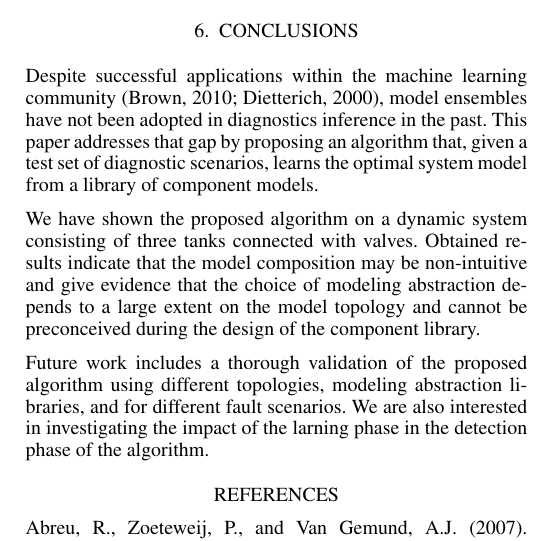
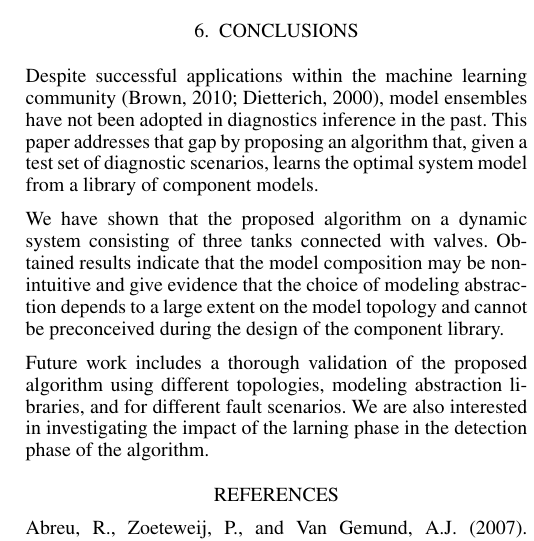
Before and after one commit to PARC/safeprocess15-ensembles, a LaTeX document (safeprocess15-ensembles.tex, which reads conclusions.tex): part of one column of page 6 of 6, cut so that both start at the same text. Compiled offline with pdfLaTeX.

Commit message:
draft, conclusions

```diff
--- a/conclusions.tex
+++ b/conclusions.tex
@@ -5,7 +5,7 @@ model ensembles have not been adopted in diagnostics inference in the past. This
 an algorithm that, given a test set of diagnostic scenarios, learns the optimal system model from a library of component
 models.
 
-We have shown the proposed algorithm on a dynamic system consisting of three tanks connected with valves. Obtained results
+We have shown that the proposed algorithm on a dynamic system consisting of three tanks connected with valves. Obtained results
 indicate that the model composition may be non-intuitive and give evidence that the choice of modeling abstraction depends
 to a large extent on the model topology and cannot be preconceived during the design of the component library.
 
```
